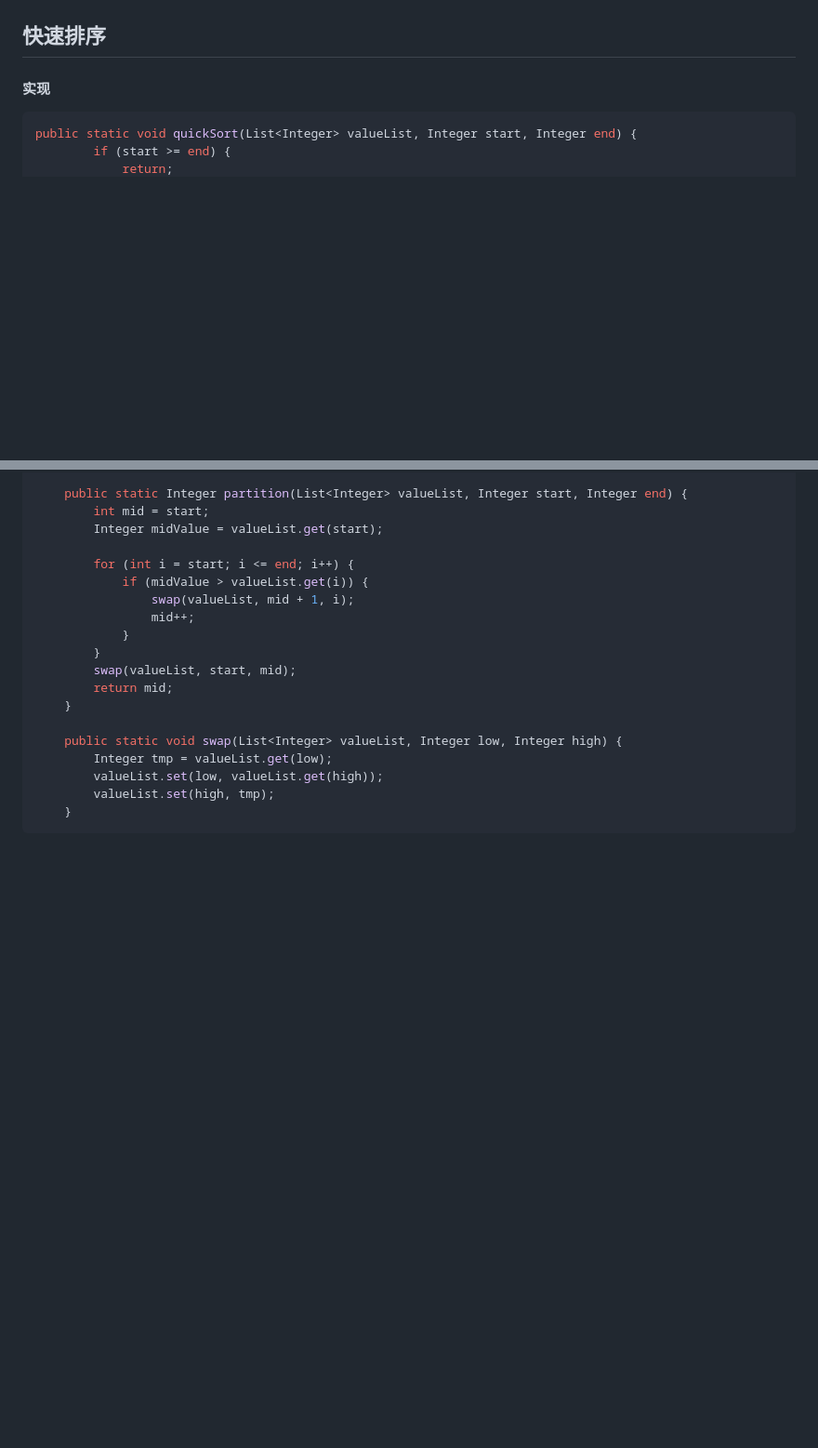
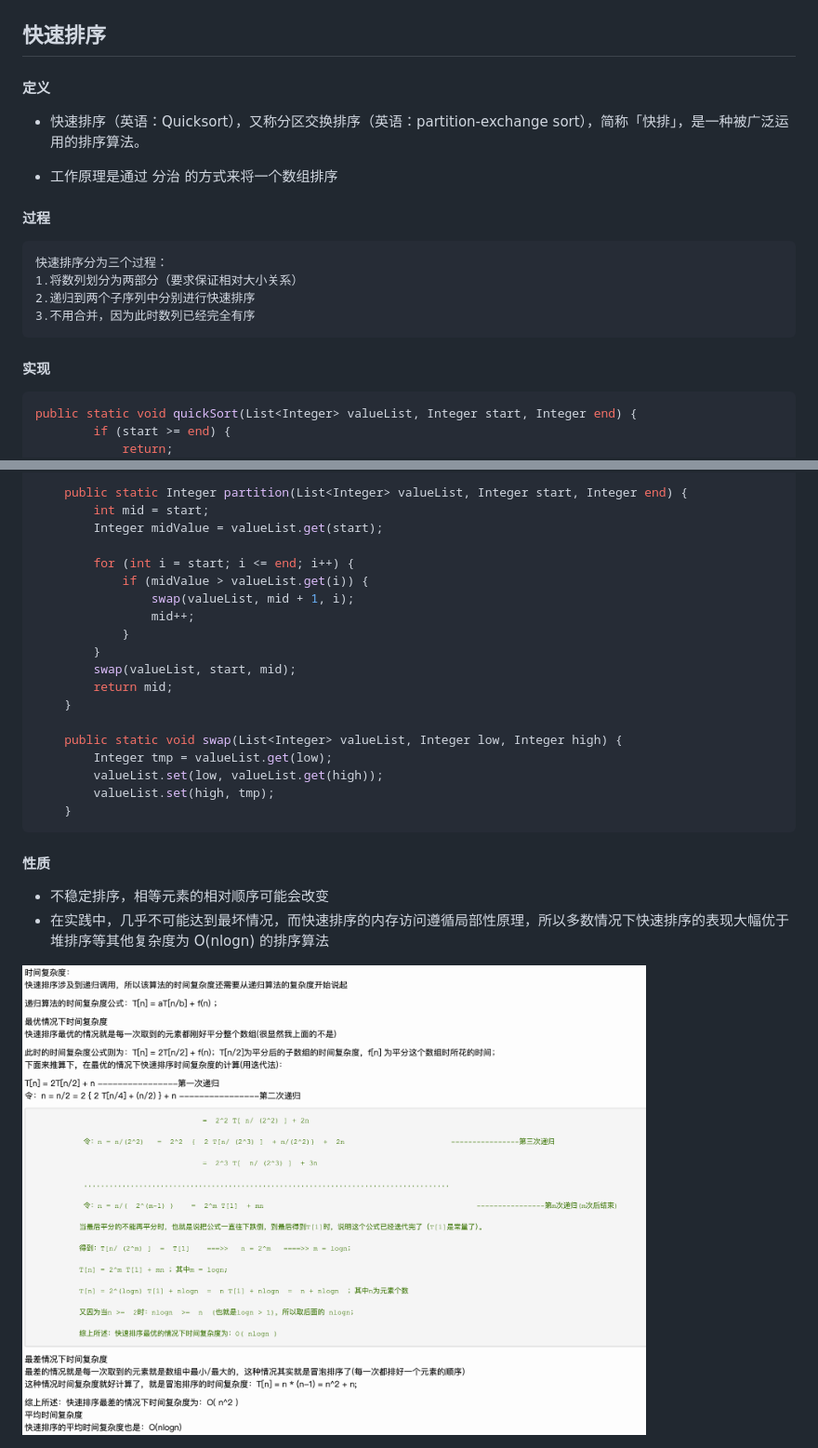
Before and after one commit to huamaotang/techspace, a Markdown page: share/easy_algorithms.md, 2 parts joined by grey strips. Shown: that part at 93% size. GitHub-like rendering; pictures changed too: images/quick_sort_omicron.png (added); blank space fills up the shorter version.

Commit message:
algorithms

````diff
--- a/share/easy_algorithms.md
+++ b/share/easy_algorithms.md
@@ -38,6 +38,21 @@ public static Integer gcd(Integer a, Integer b) {
 
 ## 快速排序
 
+#### 定义
+
+- 快速排序（英语：Quicksort），又称分区交换排序（英语：partition-exchange sort），简称「快排」，是一种被广泛运用的排序算法。
+
+- 工作原理是通过 分治 的方式来将一个数组排序
+
+#### 过程
+
+```
+快速排序分为三个过程：
+1.将数列划分为两部分（要求保证相对大小关系）
+2.递归到两个子序列中分别进行快速排序
+3.不用合并，因为此时数列已经完全有序
+```
+
 #### 实现
 
 ```java
@@ -70,3 +85,10 @@ public static void quickSort(List<Integer> valueList, Integer start, Integer end
         valueList.set(high, tmp);
     }
 ```
+
+#### 性质
+
+- 不稳定排序，相等元素的相对顺序可能会改变
+- 在实践中，几乎不可能达到最坏情况，而快速排序的内存访问遵循局部性原理，所以多数情况下快速排序的表现大幅优于堆排序等其他复杂度为 O(nlogn) 的排序算法
+
+<img title="" src="../images/quick_sort_omicron.png" alt="" width="671">
````
